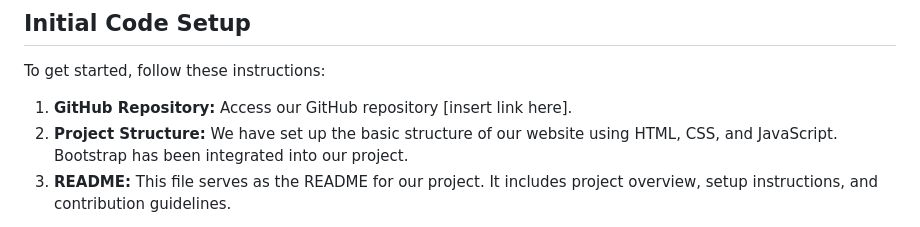
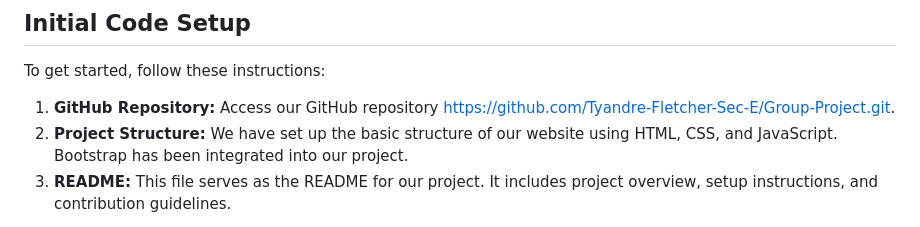
Before and after one commit to Tyandre-Fletcher-Sec-E/Group-Project, a Markdown page: readme.md, the part around the change. Drawn GitHub-style.

```diff
--- a/readme.md
+++ b/readme.md
@@ -38,7 +38,7 @@ In this phase, we have created detailed design mockups using Figma. Our design i
 
 To get started, follow these instructions:
 
-1. **GitHub Repository:** Access our GitHub repository [insert link here].
+1. **GitHub Repository:** Access our GitHub repository https://github.com/Tyandre-Fletcher-Sec-E/Group-Project.git.
 2. **Project Structure:** We have set up the basic structure of our website using HTML, CSS, and JavaScript. Bootstrap has been integrated into our project.
 3. **README:** This file serves as the README for our project. It includes project overview, setup instructions, and contribution guidelines.
 
```
